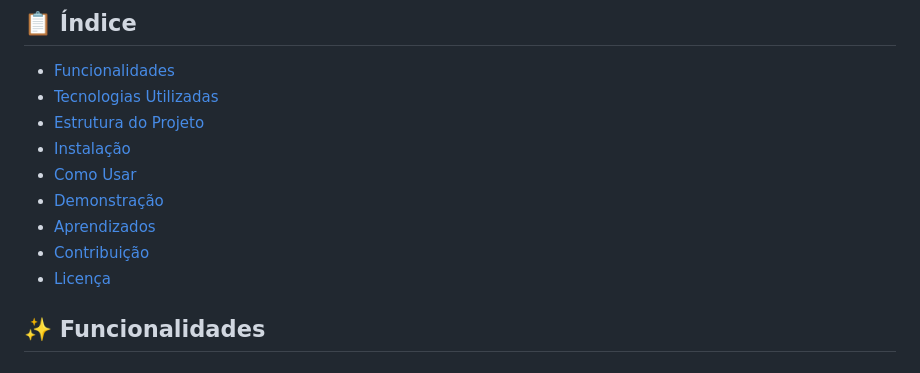
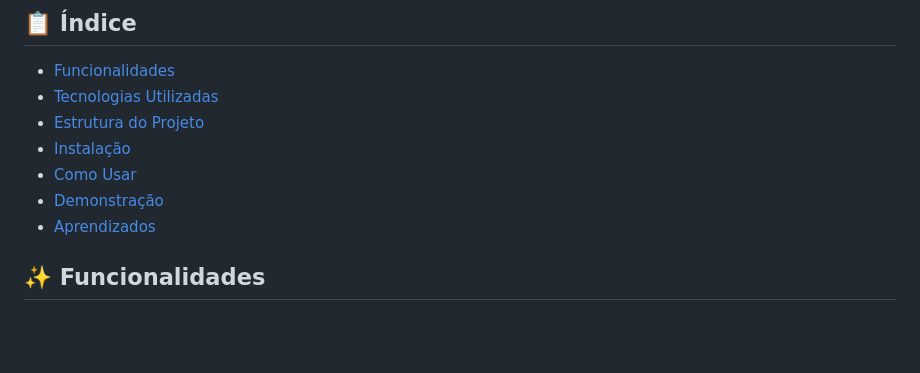
Before and after one commit to matmarquesx/MathSystem, a Markdown page: README.md, the part around the change. Rendered like a GitHub page; blank space fills up the shorter version.

```diff
--- a/README.md
+++ b/README.md
@@ -20,8 +20,6 @@ Uma calculadora matemática completa implementada em TypeScript, disponível tan
 - [Como Usar](#-como-usar)
 - [Demonstração](#-demonstração)
 - [Aprendizados](#-aprendizados)
-- [Contribuição](#-contribuição)
-- [Licença](#-licença)
 
 ## ✨ Funcionalidades
 
```
